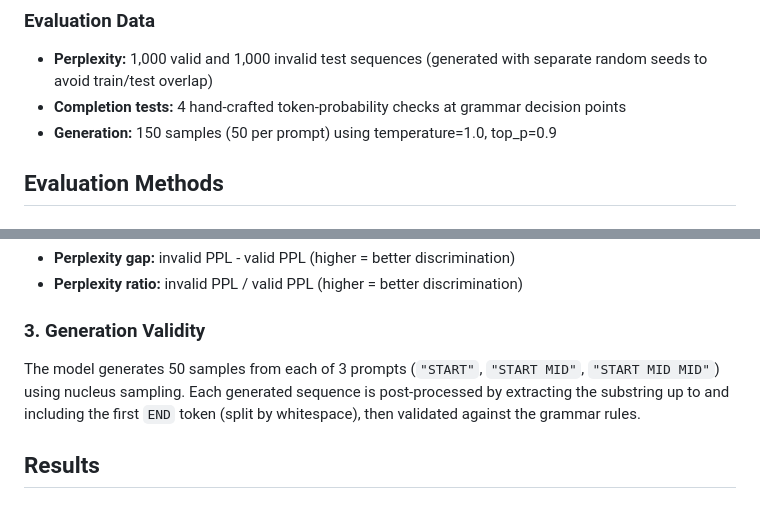
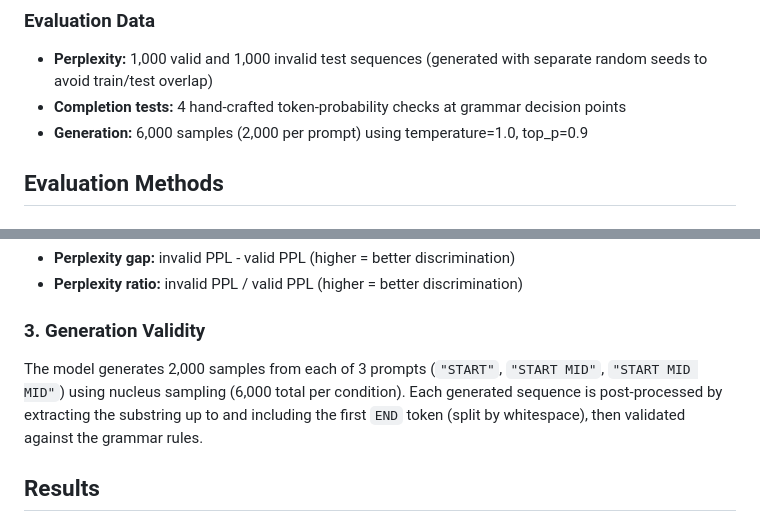
Before and after one commit to tractatus1889/hyperdata, a Markdown page: grammar1_report.md, 2 parts joined by grey strips. Drawn GitHub-style.

```diff
--- a/grammar1_report.md
+++ b/grammar1_report.md
@@ -58,7 +58,7 @@ The explanation ratio refers to the fraction of documents in the synthetic corpu
 
 - **Perplexity:** 1,000 valid and 1,000 invalid test sequences (generated with separate random seeds to avoid train/test overlap)
 - **Completion tests:** 4 hand-crafted token-probability checks at grammar decision points
-- **Generation:** 150 samples (50 per prompt) using temperature=1.0, top_p=0.9
+- **Generation:** 6,000 samples (2,000 per prompt) using temperature=1.0, top_p=0.9
 
 ## Evaluation Methods
 
@@ -85,7 +85,7 @@ Key metrics:
 
 ### 3. Generation Validity
 
-The model generates 50 samples from each of 3 prompts (`"START"`, `"START MID"`, `"START MID MID"`) using nucleus sampling. Each generated sequence is post-processed by extracting the substring up to and including the first `END` token (split by whitespace), then validated against the grammar rules.
+The model generates 2,000 samples from each of 3 prompts (`"START"`, `"START MID"`, `"START MID MID"`) using nucleus sampling (6,000 total per condition). Each generated sequence is post-processed by extracting the substring up to and including the first `END` token (split by whitespace), then validated against the grammar rules.
 
 ## Results
 
```
Also changed, not shown: other parts of grammar1_report.md (+20 -20 lines).
